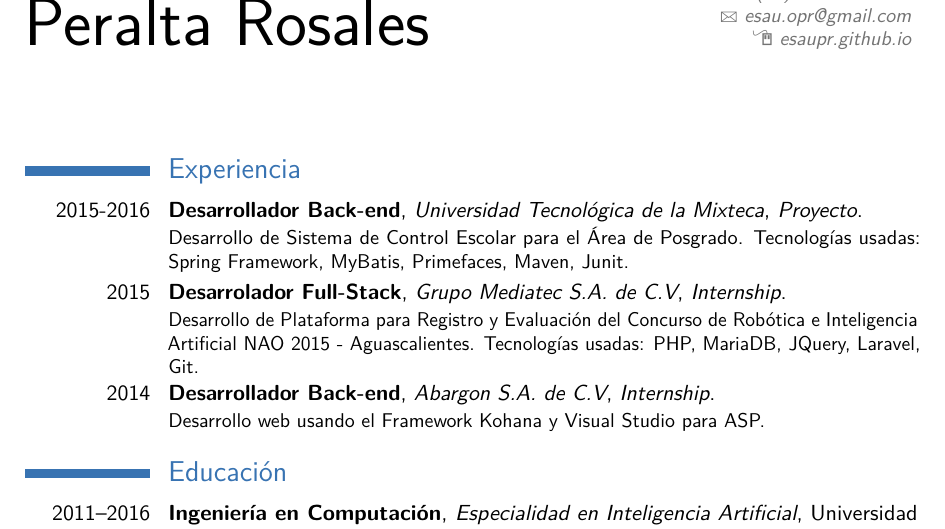
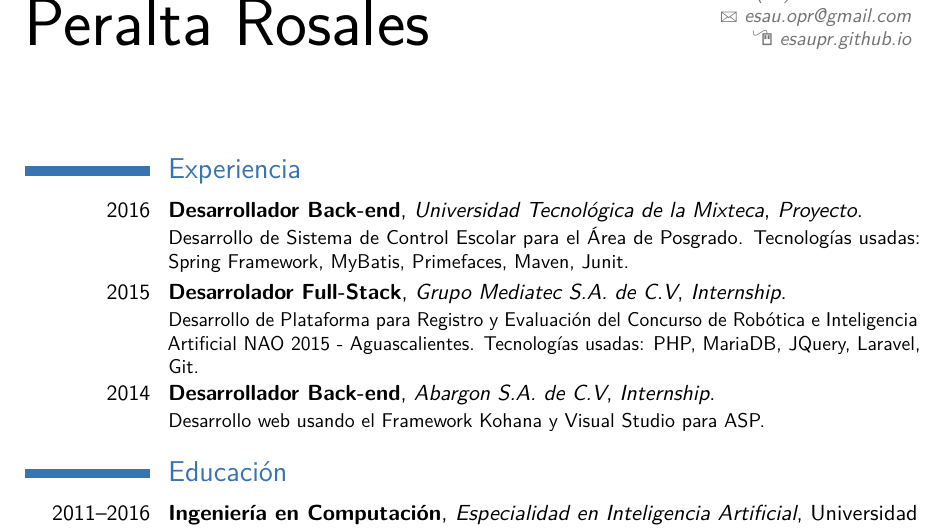
Before and after one commit to EsauPR/EsauPR.github.io, a LaTeX CV (docs/cv/cv_7.tex): part of page 1 of 2, cut so that both start at the same text. Compiled offline with pdfLaTeX.

Commit message:
Modificaciones a CV

```diff
--- a/docs/cv/cv_7.tex
+++ b/docs/cv/cv_7.tex
@@ -82,7 +82,7 @@
 
 %\cventry{2012--Present}{1\textsuperscript{st} Year Analyst}{\textsc{Lehman Brothers}}{Los Angeles}{}{Developed spreadsheets for risk analysis on exotic derivatives on a wide array of commodities (ags, oils, precious and base metals), managed blotter and secondary trades on structured notes, liaised with Middle Office, Sales and Structuring for bookkeeping.
 %\newline{}\newline{}
-\cventry{2015-2016}{Desarrollador Back-end}{Universidad Tecnológica de la Mixteca}{}{\textit{Proyecto}}{ Desarrollo de Sistema de Control Escolar para el Área de Posgrado. Tecnologías usadas: Spring Framework, MyBatis, Primefaces, Maven, Junit. }
+\cventry{2016}{Desarrollador Back-end}{Universidad Tecnológica de la Mixteca}{}{\textit{Proyecto}}{ Desarrollo de Sistema de Control Escolar para el Área de Posgrado. Tecnologías usadas: Spring Framework, MyBatis, Primefaces, Maven, Junit. }
 \cventry{2015}{Desarrolador Full-Stack}{Grupo Mediatec S.A. de C.V}{}{\textit{Internship}}{ Desarrollo de Plataforma para Registro y Evaluación del Concurso de Robótica e Inteligencia Artificial NAO 2015 - Aguascalientes. Tecnologías usadas: PHP, MariaDB, JQuery, Laravel, Git. }
 \cventry{2014}{Desarrollador Back-end}{Abargon S.A. de C.V}{}{\textit{Internship}}{Desarrollo web usando el Framework Kohana y Visual Studio para ASP. }
 %\cventry{2010--Presente}{Soporte, reparaci\'on e instalaci\'on de equipo de c\'omputo}{}{}{\textit{Independiente}}{}
```
